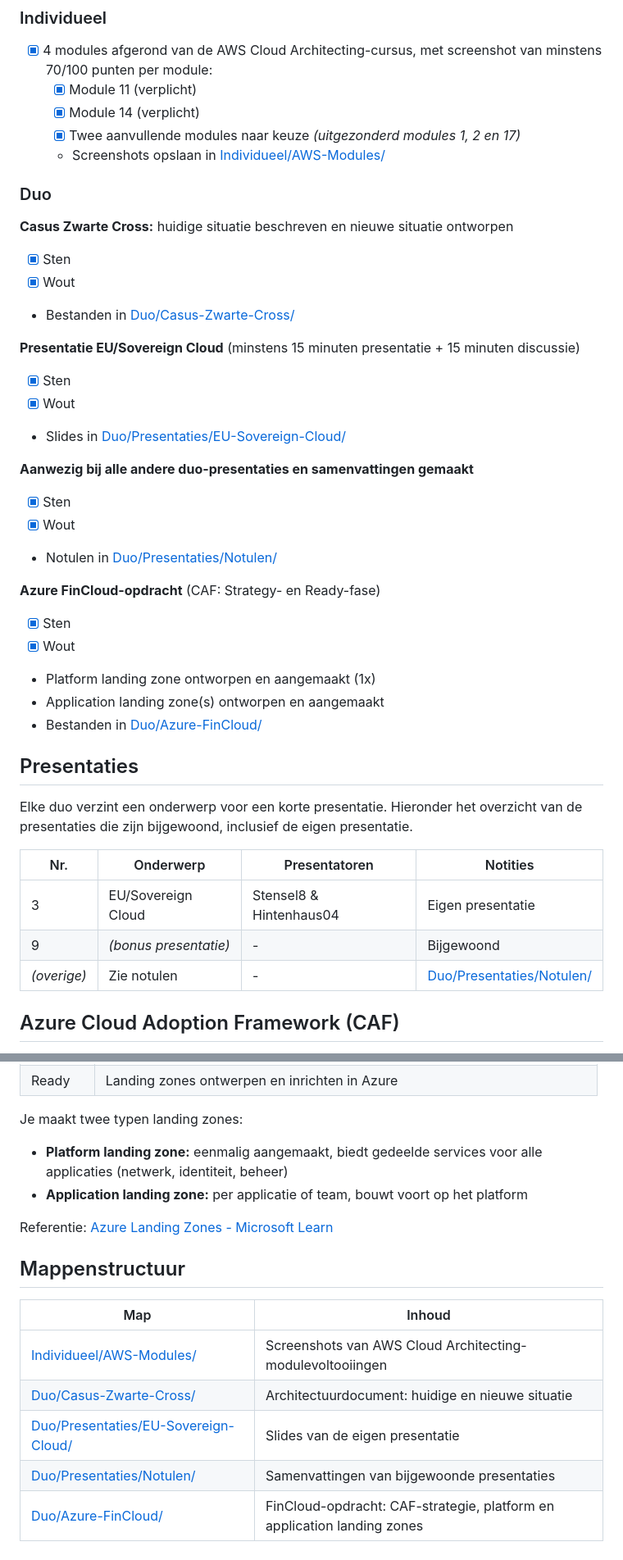
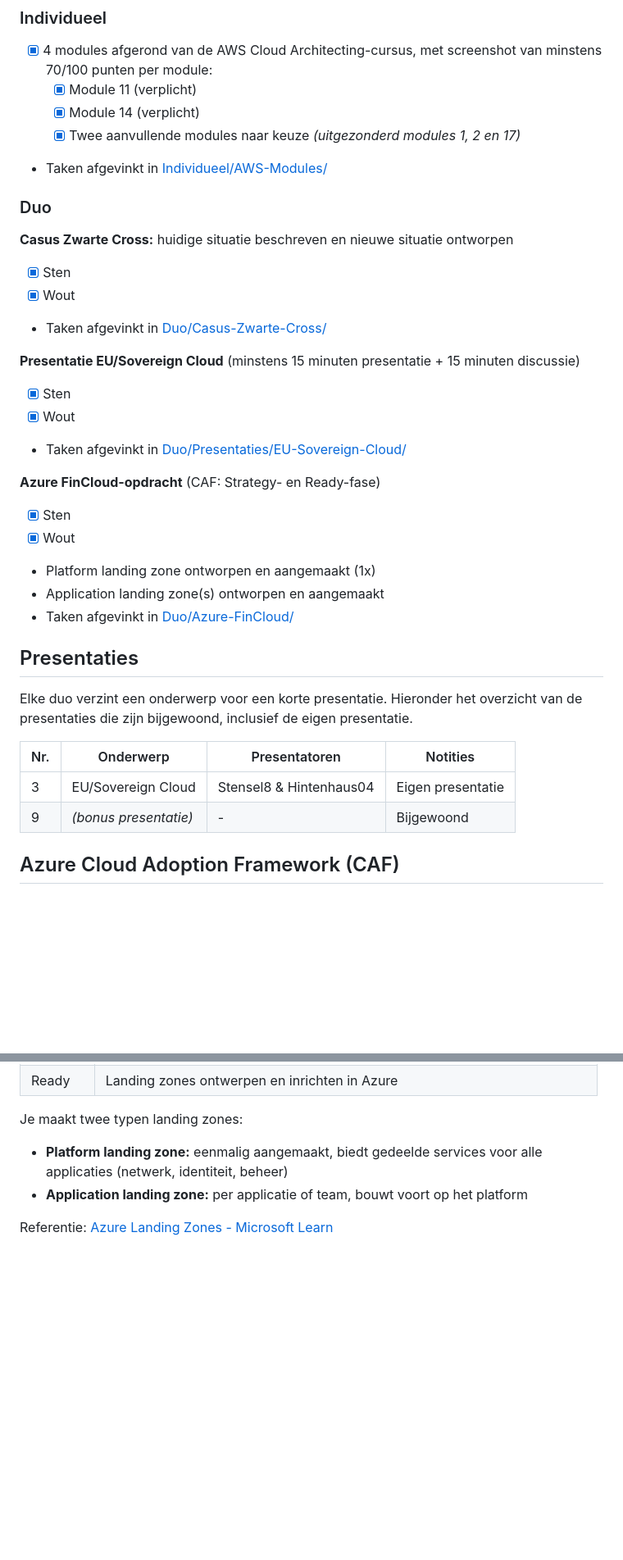
Before and after one commit to Stensel8/cloud-engineering, a Markdown page: architecting-the-cloud/README.md, 2 parts joined by grey strips. Shown at 82% size. Drawn GitHub-style; blank space fills up the shorter version.

Commit message:
docs: Revise README for Cloud Engineering specialization
Updated README to reflect changes in project requirements and structure.

```diff
--- a/architecting-the-cloud/README.md
+++ b/architecting-the-cloud/README.md
@@ -26,7 +26,7 @@ Best practices voor hybrid en public cloudarchitecturen, met de nadruk op **Amaz
   - [x] Module 11 (verplicht)
   - [x] Module 14 (verplicht)
   - [x] Twee aanvullende modules naar keuze *(uitgezonderd modules 1, 2 en 17)*
-  - Screenshots opslaan in [Individueel/AWS-Modules/](Individueel/AWS-Modules/)
+- Taken afgevinkt in [Individueel/AWS-Modules/](Individueel/AWS-Modules/)
 
 ### Duo
 
@@ -34,19 +34,14 @@ Best practices voor hybrid en public cloudarchitecturen, met de nadruk op **Amaz
 
 - [x] Sten
 - [x] Wout
-- Bestanden in [Duo/Casus-Zwarte-Cross/](Duo/Casus-Zwarte-Cross/)
+- Taken afgevinkt in [Duo/Casus-Zwarte-Cross/](Duo/Casus-Zwarte-Cross/)
 
 **Presentatie EU/Sovereign Cloud** (minstens 15 minuten presentatie + 15 minuten discussie)
 
 - [x] Sten
 - [x] Wout
-- Slides in [Duo/Presentaties/EU-Sovereign-Cloud/](Duo/Presentaties/EU-Sovereign-Cloud/)
+- Taken afgevinkt in [Duo/Presentaties/EU-Sovereign-Cloud/](Duo/Presentaties/EU-Sovereign-Cloud/)
 
-**Aanwezig bij alle andere duo-presentaties en samenvattingen gemaakt**
-
-- [x] Sten
-- [x] Wout
-- Notulen in [Duo/Presentaties/Notulen/](Duo/Presentaties/Notulen/)
 
 **Azure FinCloud-opdracht** (CAF: Strategy- en Ready-fase)
 
@@ -54,7 +49,7 @@ Best practices voor hybrid en public cloudarchitecturen, met de nadruk op **Amaz
 - [x] Wout
 - Platform landing zone ontworpen en aangemaakt (1x)
 - Application landing zone(s) ontworpen en aangemaakt
-- Bestanden in [Duo/Azure-FinCloud/](Duo/Azure-FinCloud/)
+- Taken afgevinkt in [Duo/Azure-FinCloud/](Duo/Azure-FinCloud/)
 
 ## Presentaties
 
@@ -64,7 +59,6 @@ Elke duo verzint een onderwerp voor een korte presentatie. Hieronder het overzic
 |-----|-----------|---------------|---------|
 | 3 | EU/Sovereign Cloud | Stensel8 & Hintenhaus04 | Eigen presentatie |
 | 9 | *(bonus presentatie)* | - | Bijgewoond |
-| *(overige)* | Zie notulen | - | [Duo/Presentaties/Notulen/](Duo/Presentaties/Notulen/) |
 
 ## Azure Cloud Adoption Framework (CAF)
 
@@ -81,13 +75,3 @@ Je maakt twee typen landing zones:
 - **Application landing zone:** per applicatie of team, bouwt voort op het platform
 
 Referentie: [Azure Landing Zones - Microsoft Learn](https://learn.microsoft.com/nl-nl/azure/cloud-adoption-framework/ready/landing-zone/)
-
-## Mappenstructuur
-
-| Map | Inhoud |
-|-----|--------|
-| [Individueel/AWS-Modules/](Individueel/AWS-Modules/) | Screenshots van AWS Cloud Architecting-modulevoltooiingen |
-| [Duo/Casus-Zwarte-Cross/](Duo/Casus-Zwarte-Cross/) | Architectuurdocument: huidige en nieuwe situatie |
-| [Duo/Presentaties/EU-Sovereign-Cloud/](Duo/Presentaties/EU-Sovereign-Cloud/) | Slides van de eigen presentatie |
-| [Duo/Presentaties/Notulen/](Duo/Presentaties/Notulen/) | Samenvattingen van bijgewoonde presentaties |
-| [Duo/Azure-FinCloud/](Duo/Azure-FinCloud/) | FinCloud-opdracht: CAF-strategie, platform en application landing zones |
```
Also changed, not shown: other parts of architecting-the-cloud/README.md (+1 -1 lines).
